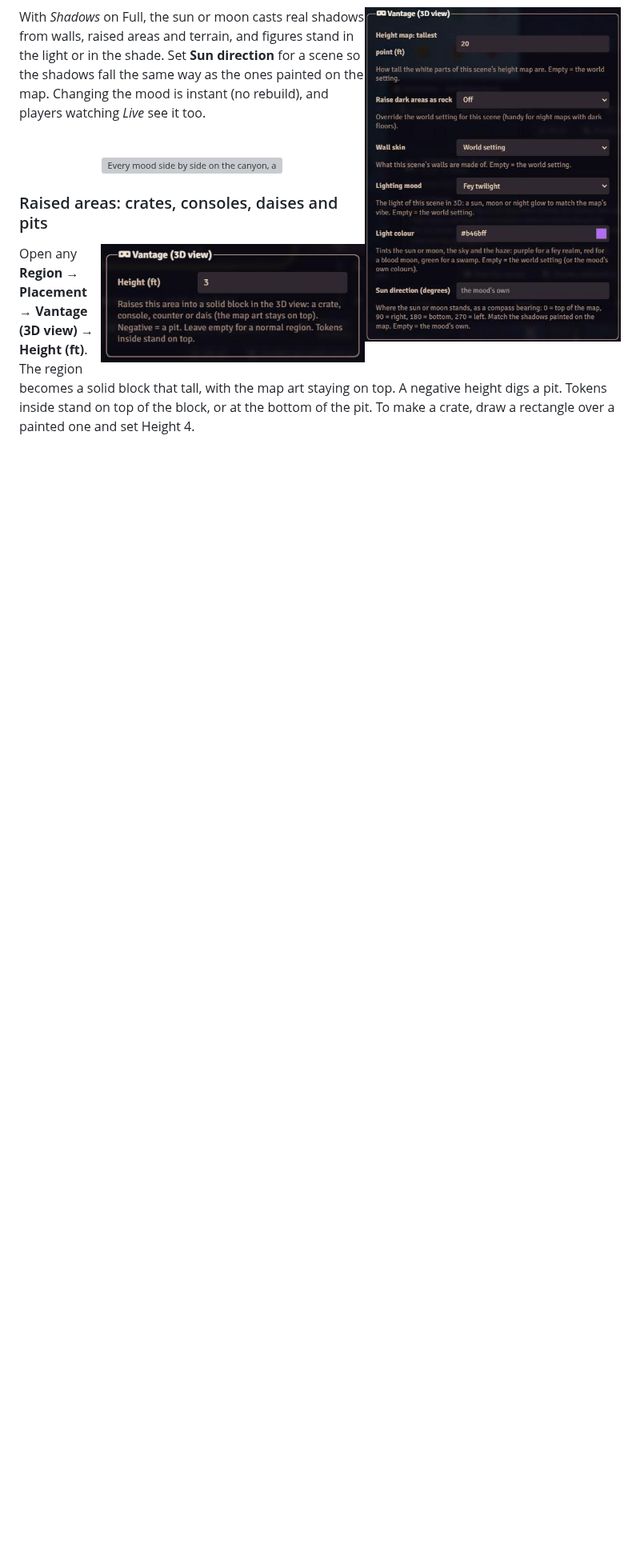
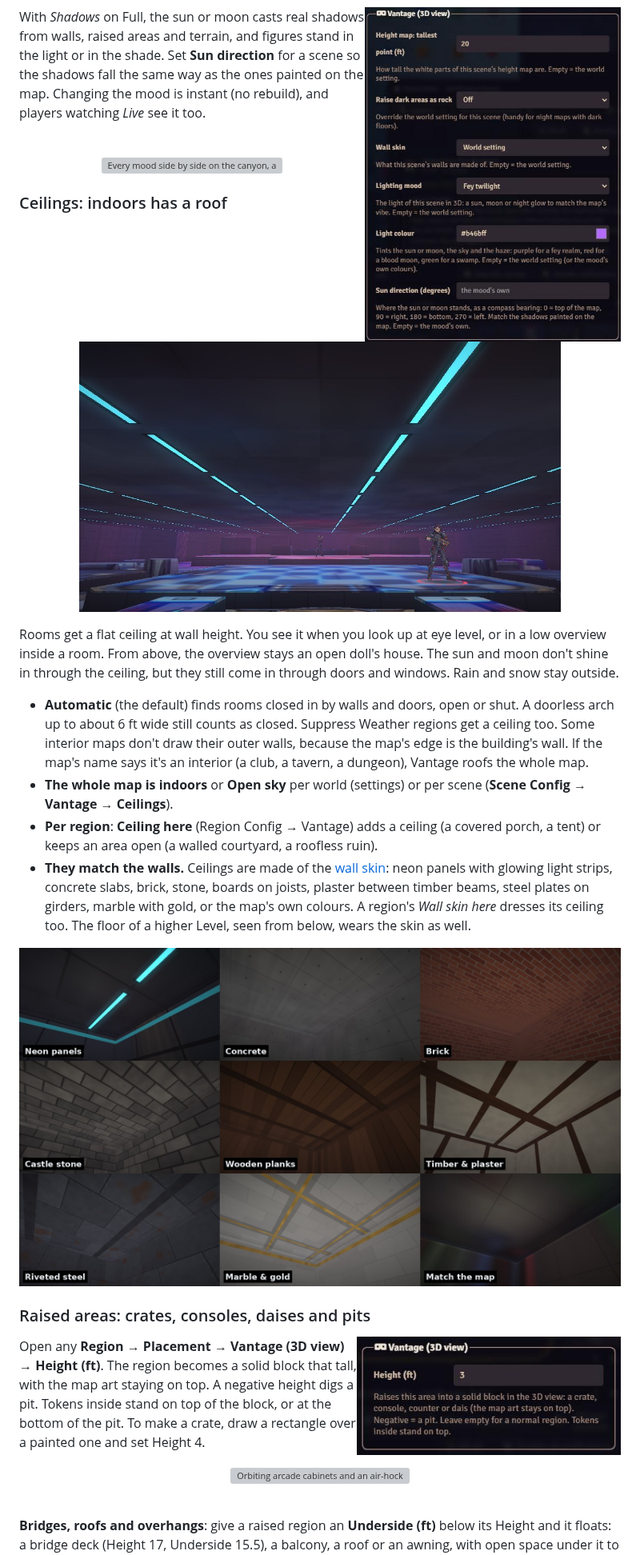
Before and after one commit to Rei-Mods/Vantage, a Markdown page: README.md, the part around one of its changes. Shown at 80% size. Drawn GitHub-style; pictures changed too: docs/images/ceiling-hall.jpg (added), docs/images/ceilings.jpg (added); blank space fills up the shorter version; grey boxes are pictures that could not be loaded.

```diff
--- a/README.md
+++ b/README.md
@@ -116,6 +117,18 @@ With *Shadows* on Full, the sun or moon casts real shadows from walls, raised ar
 <br clear="right">
 
 <p align="center"><img src="docs/images/lighting-moods.jpg" width="100%" alt="Every mood side by side on the canyon, arcade and club maps, plus two custom light colours"></p>
+
+### Ceilings: indoors has a roof
+<p align="center"><img src="docs/images/ceiling-hall.jpg" width="80%" alt="Eye view in a nightclub: a dark panelled ceiling with glowing light strips over the dance floor"></p>
+
+Rooms get a flat ceiling at wall height. You see it when you look up at eye level, or in a low overview inside a room. From above, the overview stays an open doll's house. The sun and moon don't shine in through the ceiling, but they still come in through doors and windows. Rain and snow stay outside.
+
+- **Automatic** (the default) finds rooms closed in by walls and doors, open or shut. A doorless arch up to about 6 ft wide still counts as closed. Suppress Weather regions get a ceiling too. Some interior maps don't draw their outer walls, because the map's edge is the building's wall. If the map's name says it's an interior (a club, a tavern, a dungeon), Vantage roofs the whole map.
+- **The whole map is indoors** or **Open sky** per world (settings) or per scene (**Scene Config → Vantage → Ceilings**).
+- **Per region**: **Ceiling here** (Region Config → Vantage) adds a ceiling (a covered porch, a tent) or keeps an area open (a walled courtyard, a roofless ruin).
+- **They match the walls.** Ceilings are made of the [wall skin](#wall-skins-make-the-walls-fit-your-map): neon panels with glowing light strips, concrete slabs, brick, stone, boards on joists, plaster between timber beams, steel plates on girders, marble with gold, or the map's own colours. A region's *Wall skin here* dresses its ceiling too. The floor of a higher Level, seen from below, wears the skin as well.
+
+<p align="center"><img src="docs/images/ceilings.jpg" width="100%" alt="The same room corner looking up, with ceilings in nine wall skins"></p>
 
 ### Raised areas: crates, consoles, daises and pits
 <img src="docs/images/ui-region-height.png" align="right" width="330" alt="The Vantage height field in Foundry's Region Config, set to 3">
```
Also changed, not shown: other parts of README.md (+10 -3 lines), CHANGELOG.md (+1 -0 lines), 5 other files.
